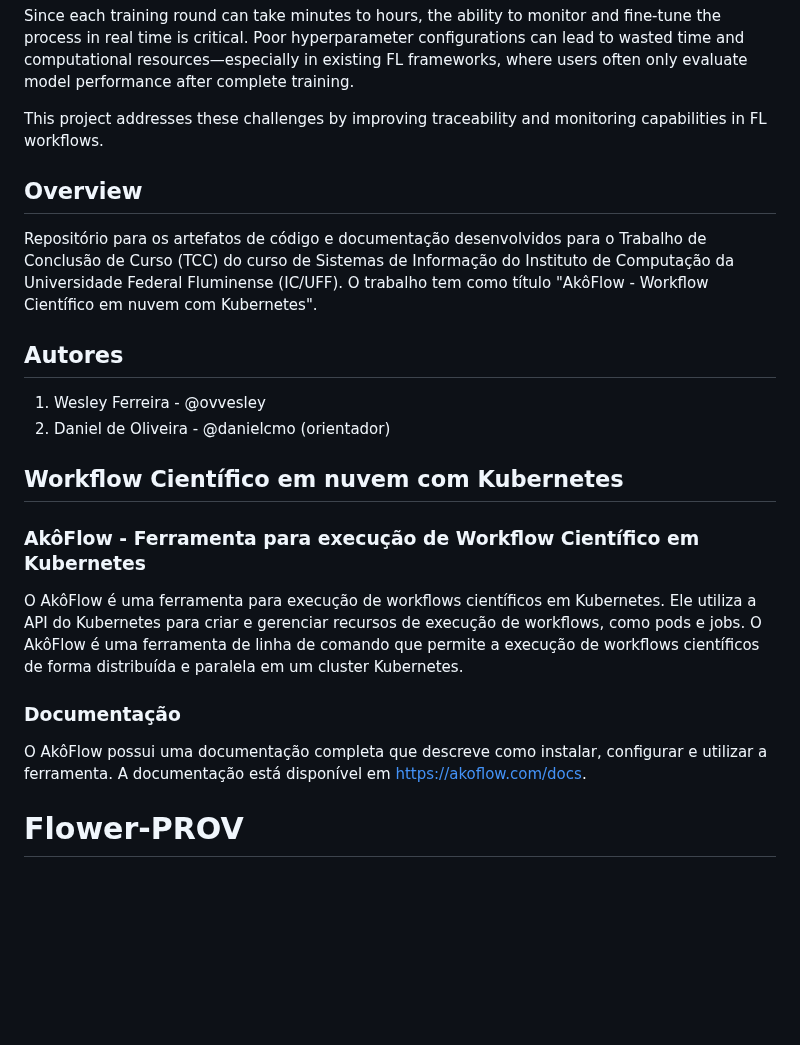
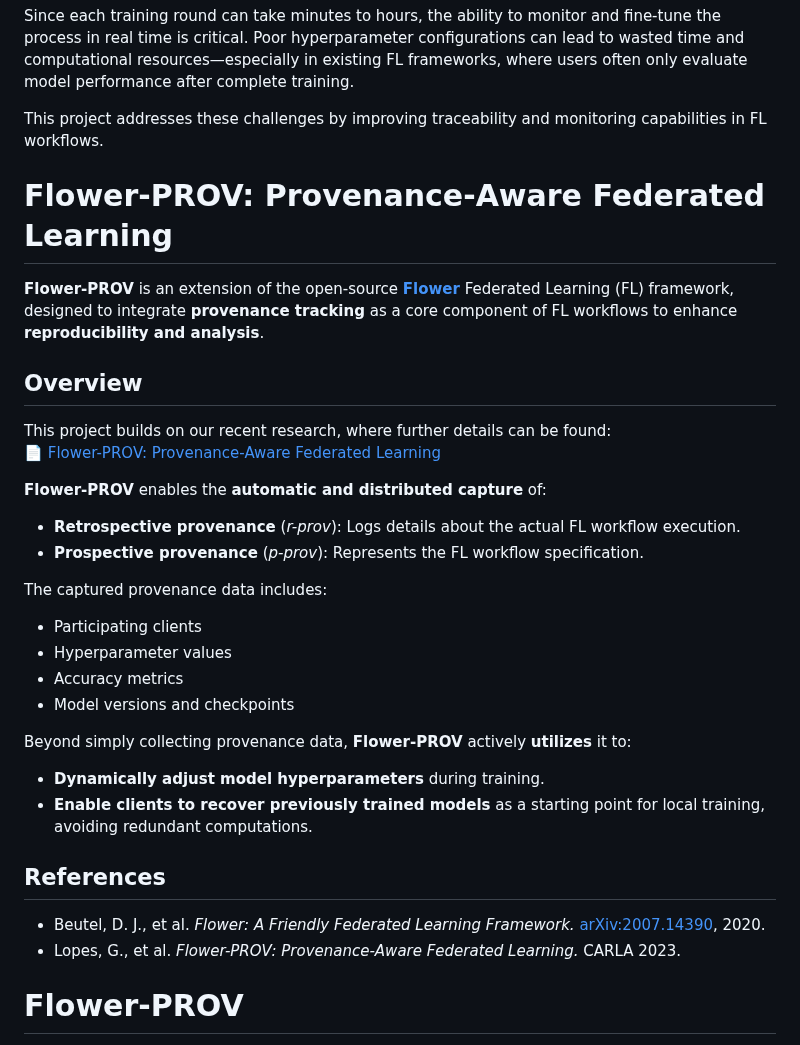
Before and after one commit to UFFeScience/Flower-PROV, a Markdown page: README.md, the part around the change. Rendered like a GitHub page; blank space fills up the shorter version.

```diff
--- a/README.md
+++ b/README.md
@@ -19,21 +19,33 @@ Since each training round can take minutes to hours, the ability to monitor and
 
 This project addresses these challenges by improving traceability and monitoring capabilities in FL workflows.
 
+# Flower-PROV: Provenance-Aware Federated Learning
+
+**Flower-PROV** is an extension of the open-source [**Flower**](https://flower.ai/) Federated Learning (FL) framework, designed to integrate **provenance tracking** as a core component of FL workflows to enhance **reproducibility and analysis**.
+
 ## Overview
-Repositório para os artefatos de código e documentação desenvolvidos para o Trabalho de Conclusão de Curso (TCC) do curso de Sistemas de Informação do Instituto de Computação da Universidade Federal Fluminense (IC/UFF). O trabalho tem como título "AkôFlow - Workflow Científico em nuvem com Kubernetes".
 
-## Autores
-1. Wesley Ferreira - @ovvesley
-2. Daniel de Oliveira - @danielcmo (orientador)
+This project builds on our recent research, where further details can be found:
+📄 [Flower-PROV: Provenance-Aware Federated Learning](https://dblp.org/rec/conf/carla/LopesNBD023)
 
-## Workflow Científico em nuvem com Kubernetes
+**Flower-PROV** enables the **automatic and distributed capture** of:
+- **Retrospective provenance** (*r-prov*): Logs details about the actual FL workflow execution.
+- **Prospective provenance** (*p-prov*): Represents the FL workflow specification.
 
-### AkôFlow - Ferramenta para execução de Workflow Científico em Kubernetes
+The captured provenance data includes:
+- Participating clients
+- Hyperparameter values
+- Accuracy metrics
+- Model versions and checkpoints
 
-O AkôFlow é uma ferramenta para execução de workflows científicos em Kubernetes. Ele utiliza a API do Kubernetes para criar e gerenciar recursos de execução de workflows, como pods e jobs. O AkôFlow é uma ferramenta de linha de comando que permite a execução de workflows científicos de forma distribuída e paralela em um cluster Kubernetes.
+Beyond simply collecting provenance data, **Flower-PROV** actively **utilizes** it to:
+- **Dynamically adjust model hyperparameters** during training.
+- **Enable clients to recover previously trained models** as a starting point for local training, avoiding redundant computations.
 
-### Documentação
-O AkôFlow possui uma documentação completa que descreve como instalar, configurar e utilizar a ferramenta. A documentação está disponível em [https://akoflow.com/docs](https://akoflow.com/docs).
+## References
+
+- Beutel, D. J., et al. *Flower: A Friendly Federated Learning Framework.* [arXiv:2007.14390](https://arxiv.org/abs/2007.14390), 2020.
+- Lopes, G., et al. *Flower-PROV: Provenance-Aware Federated Learning.* CARLA 2023.
 
 
 # Flower-PROV
```
